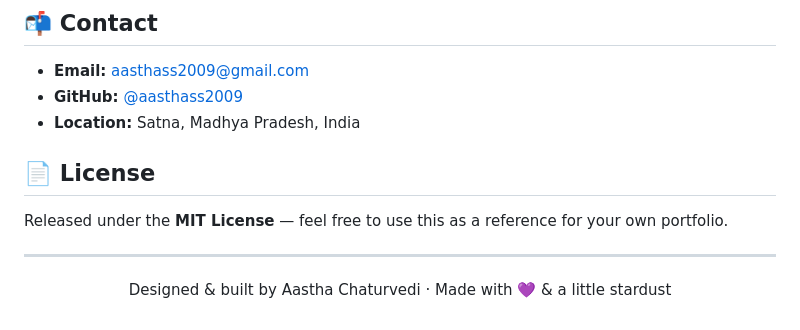
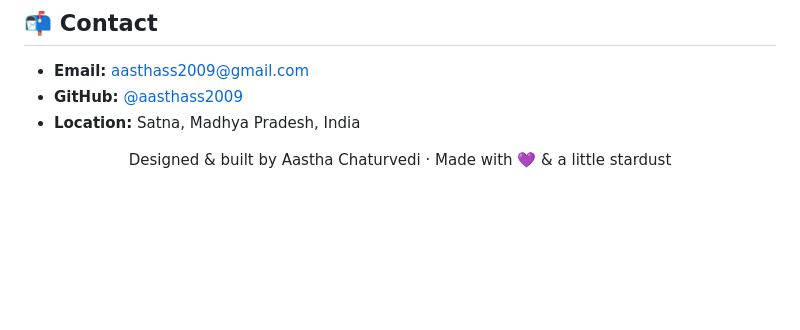
Before and after one commit to aasthass2009/Portfolio-Website, a Markdown page: README.md, the part around the change. Drawn GitHub-style; blank space fills up the shorter version.

```diff
--- a/README.md
+++ b/README.md
@@ -106,10 +106,6 @@ Being fully static, it deploys anywhere:
 - **GitHub:** [@aasthass2009](https://github.com/aasthass2009)
 - **Location:** Satna, Madhya Pradesh, India
 
-## 📄 License
 
-Released under the **MIT License** — feel free to use this as a reference for your own portfolio.
-
----
 
 <p align="center">Designed &amp; built by Aastha Chaturvedi · Made with 💜 &amp; a little stardust</p>
```
